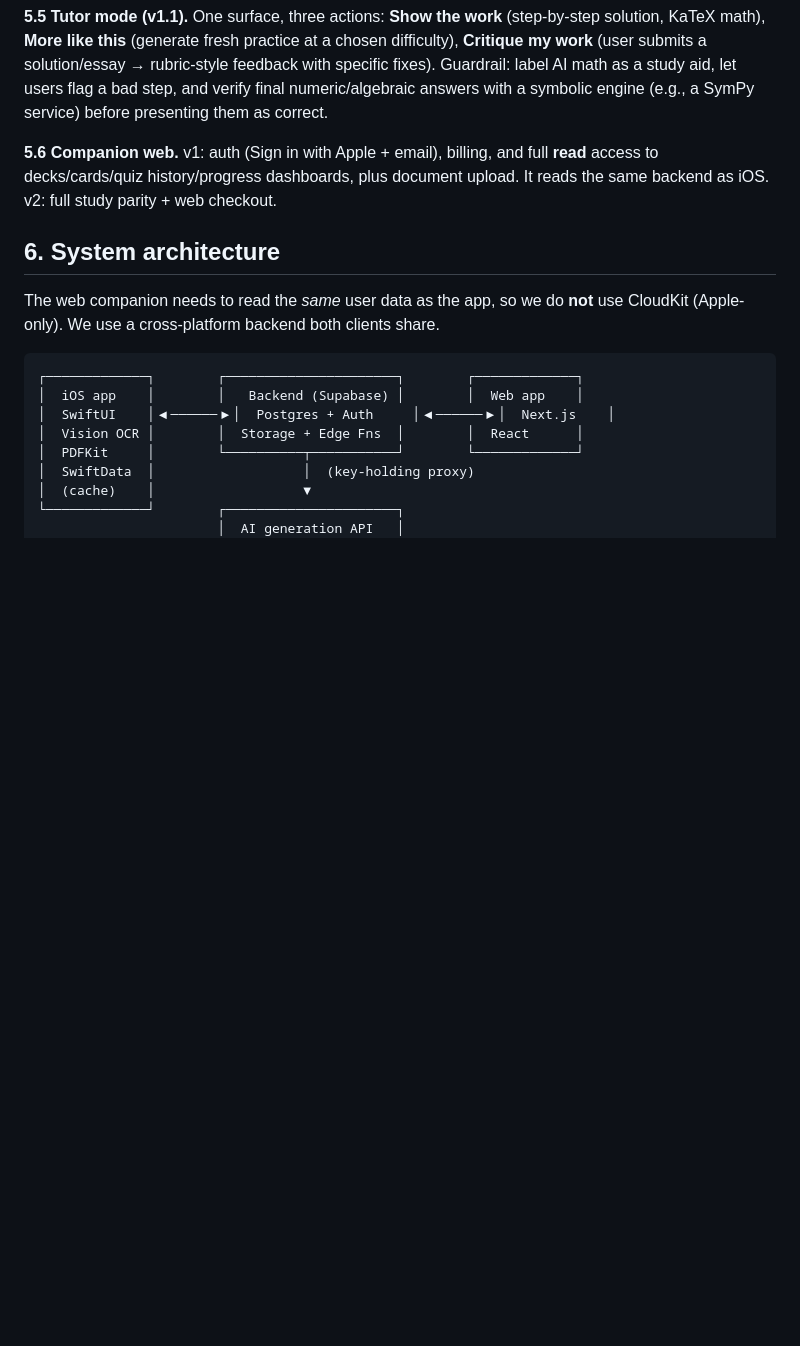
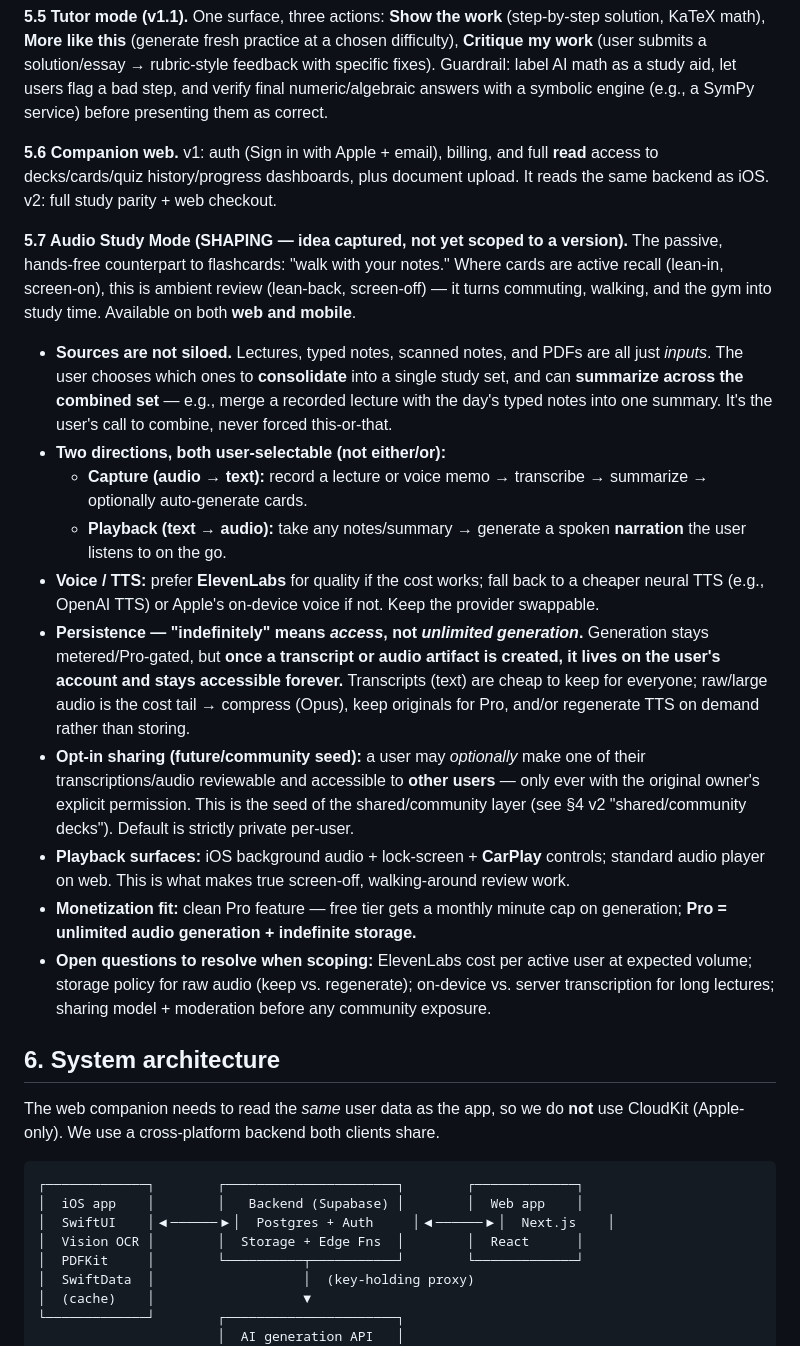
Before and after one commit to anthony-banks/krakenote, a Markdown page: docs/PRD.md, the part around the change. GitHub-like rendering; blank space fills up the shorter version.

Commit message:
PRD: capture Audio Study Mode idea (consolidated sources, persistent access, opt-in sharing)

```diff
--- a/docs/PRD.md
+++ b/docs/PRD.md
@@ -88,6 +88,19 @@ Build for all ages; **market to college students and adult exam/cert learners (1
 **5.5 Tutor mode (v1.1).** One surface, three actions: **Show the work** (step-by-step solution, KaTeX math), **More like this** (generate fresh practice at a chosen difficulty), **Critique my work** (user submits a solution/essay → rubric-style feedback with specific fixes). Guardrail: label AI math as a study aid, let users flag a bad step, and verify final numeric/algebraic answers with a symbolic engine (e.g., a SymPy service) before presenting them as correct.
 
 **5.6 Companion web.** v1: auth (Sign in with Apple + email), billing, and full **read** access to decks/cards/quiz history/progress dashboards, plus document upload. It reads the same backend as iOS. v2: full study parity + web checkout.
+
+**5.7 Audio Study Mode (SHAPING — idea captured, not yet scoped to a version).** The passive, hands-free counterpart to flashcards: "walk with your notes." Where cards are active recall (lean-in, screen-on), this is ambient review (lean-back, screen-off) — it turns commuting, walking, and the gym into study time. Available on both **web and mobile**.
+
+- **Sources are not siloed.** Lectures, typed notes, scanned notes, and PDFs are all just *inputs*. The user chooses which ones to **consolidate** into a single study set, and can **summarize across the combined set** — e.g., merge a recorded lecture with the day's typed notes into one summary. It's the user's call to combine, never forced this-or-that.
+- **Two directions, both user-selectable (not either/or):**
+  - **Capture (audio → text):** record a lecture or voice memo → transcribe → summarize → optionally auto-generate cards.
+  - **Playback (text → audio):** take any notes/summary → generate a spoken **narration** the user listens to on the go.
+- **Voice / TTS:** prefer **ElevenLabs** for quality if the cost works; fall back to a cheaper neural TTS (e.g., OpenAI TTS) or Apple's on-device voice if not. Keep the provider swappable.
+- **Persistence — "indefinitely" means *access*, not *unlimited generation*.** Generation stays metered/Pro-gated, but **once a transcript or audio artifact is created, it lives on the user's account and stays accessible forever.** Transcripts (text) are cheap to keep for everyone; raw/large audio is the cost tail → compress (Opus), keep originals for Pro, and/or regenerate TTS on demand rather than storing.
+- **Opt-in sharing (future/community seed):** a user may *optionally* make one of their transcriptions/audio reviewable and accessible to **other users** — only ever with the original owner's explicit permission. This is the seed of the shared/community layer (see §4 v2 "shared/community decks"). Default is strictly private per-user.
+- **Playback surfaces:** iOS background audio + lock-screen + **CarPlay** controls; standard audio player on web. This is what makes true screen-off, walking-around review work.
+- **Monetization fit:** clean Pro feature — free tier gets a monthly minute cap on generation; **Pro = unlimited audio generation + indefinite storage.**
+- **Open questions to resolve when scoping:** ElevenLabs cost per active user at expected volume; storage policy for raw audio (keep vs. regenerate); on-device vs. server transcription for long lectures; sharing model + moderation before any community exposure.
 
 ## 6. System architecture
 
```
